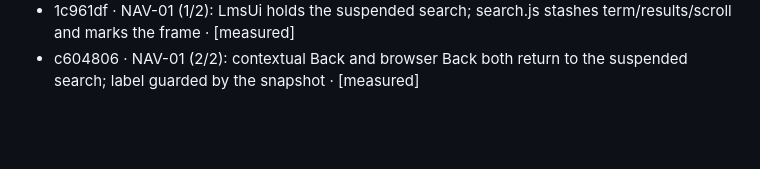
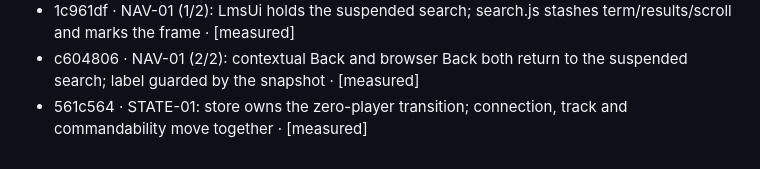
Before and after one commit to fdfreitas88/echoclassic, a Markdown page: docs/prompts/state.md, the part around the change. Drawn GitHub-style; blank space fills up the shorter version.

Commit message:
docs(state): record STATE-01 store half

```diff
--- a/docs/prompts/state.md
+++ b/docs/prompts/state.md
@@ -42,3 +42,4 @@ browser automation policy.
 - 12082f7 · A11Y-01: root picker is an ARIA listbox with focus, arrows, Home/End, Escape and focus restore · [measured]
 - 1c961df · NAV-01 (1/2): LmsUi holds the suspended search; search.js stashes term/results/scroll and marks the frame · [measured]
 - c604806 · NAV-01 (2/2): contextual Back and browser Back both return to the suspended search; label guarded by the snapshot · [measured]
+- 561c564 · STATE-01: store owns the zero-player transition; connection, track and commandability move together · [measured]
```
